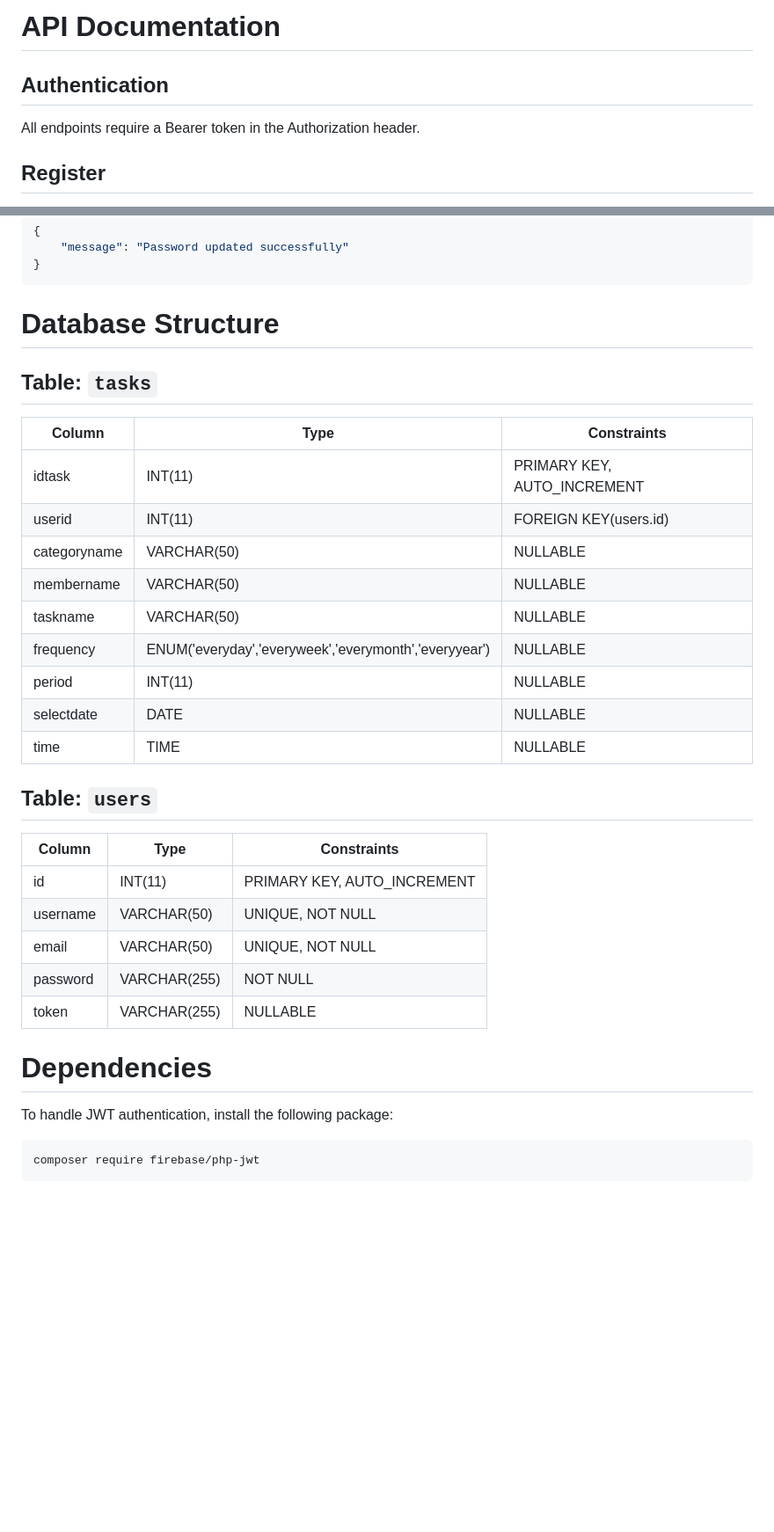
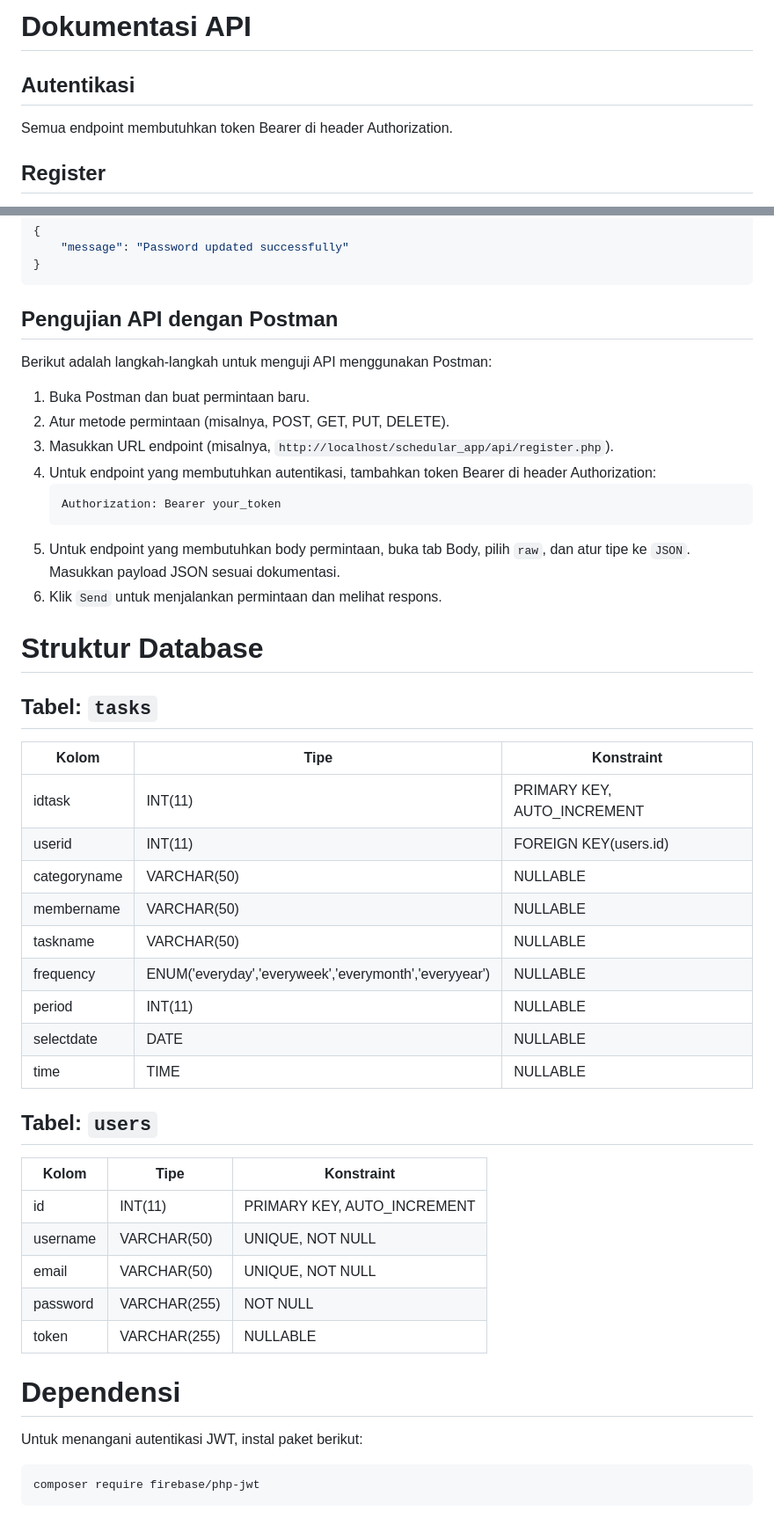
Before and after one commit to wasitemo/schedular_app, a Markdown page: README.md, 2 parts joined by grey strips. Shown at 88% size. GitHub-like rendering; blank space fills up the shorter version.

Commit message:
update: memperbarui md

````diff
--- a/README.md
+++ b/README.md
@@ -1,7 +1,7 @@
-# API Documentation
+# Dokumentasi API
 
-## Authentication
-All endpoints require a Bearer token in the Authorization header.
+## Autentikasi
+Semua endpoint membutuhkan token Bearer di header Authorization.
 
 ## Register
 **Endpoint:** `/register.php`
@@ -153,32 +153,45 @@ All endpoints require a Bearer token in the Authorization header.
 }
 ```
 
-# Database Structure
+## Pengujian API dengan Postman
+Berikut adalah langkah-langkah untuk menguji API menggunakan Postman:
 
-## Table: `tasks`
-| Column       | Type                                       | Constraints       |
-|-------------|------------------------------------------|------------------|
-| idtask      | INT(11)                                   | PRIMARY KEY, AUTO_INCREMENT |
-| userid      | INT(11)                                   | FOREIGN KEY(users.id) |
-| categoryname| VARCHAR(50)                               | NULLABLE         |
-| membername  | VARCHAR(50)                               | NULLABLE         |
-| taskname    | VARCHAR(50)                               | NULLABLE         |
-| frequency   | ENUM('everyday','everyweek','everymonth','everyyear') | NULLABLE |
-| period      | INT(11)                                   | NULLABLE         |
-| selectdate  | DATE                                      | NULLABLE         |
-| time        | TIME                                      | NULLABLE         |
+1. Buka Postman dan buat permintaan baru.
+2. Atur metode permintaan (misalnya, POST, GET, PUT, DELETE).
+3. Masukkan URL endpoint (misalnya, `http://localhost/schedular_app/api/register.php`).
+4. Untuk endpoint yang membutuhkan autentikasi, tambahkan token Bearer di header Authorization:
+   ```
+   Authorization: Bearer your_token
+   ```
+5. Untuk endpoint yang membutuhkan body permintaan, buka tab Body, pilih `raw`, dan atur tipe ke `JSON`. Masukkan payload JSON sesuai dokumentasi.
+6. Klik `Send` untuk menjalankan permintaan dan melihat respons.
 
-## Table: `users`
-| Column    | Type         | Constraints      |
-|-----------|------------|-----------------|
-| id        | INT(11)     | PRIMARY KEY, AUTO_INCREMENT |
-| username  | VARCHAR(50) | UNIQUE, NOT NULL |
-| email     | VARCHAR(50) | UNIQUE, NOT NULL |
-| password  | VARCHAR(255)| NOT NULL         |
-| token     | VARCHAR(255)| NULLABLE         |
+# Struktur Database
 
-# Dependencies
-To handle JWT authentication, install the following package:
+## Tabel: `tasks`
+| Kolom        | Tipe                                       | Konstraint       |
+|--------------|-------------------------------------------|------------------|
+| idtask       | INT(11)                                   | PRIMARY KEY, AUTO_INCREMENT |
+| userid       | INT(11)                                   | FOREIGN KEY(users.id) |
+| categoryname | VARCHAR(50)                               | NULLABLE         |
+| membername   | VARCHAR(50)                               | NULLABLE         |
+| taskname     | VARCHAR(50)                               | NULLABLE         |
+| frequency    | ENUM('everyday','everyweek','everymonth','everyyear') | NULLABLE |
+| period       | INT(11)                                   | NULLABLE         |
+| selectdate   | DATE                                      | NULLABLE         |
+| time         | TIME                                      | NULLABLE         |
+
+## Tabel: `users`
+| Kolom     | Tipe         | Konstraint      |
+|-----------|--------------|-----------------|
+| id        | INT(11)      | PRIMARY KEY, AUTO_INCREMENT |
+| username  | VARCHAR(50)  | UNIQUE, NOT NULL |
+| email     | VARCHAR(50)  | UNIQUE, NOT NULL |
+| password  | VARCHAR(255) | NOT NULL         |
+| token     | VARCHAR(255) | NULLABLE         |
+
+# Dependensi
+Untuk menangani autentikasi JWT, instal paket berikut:
 ```
 composer require firebase/php-jwt
 ```
````
